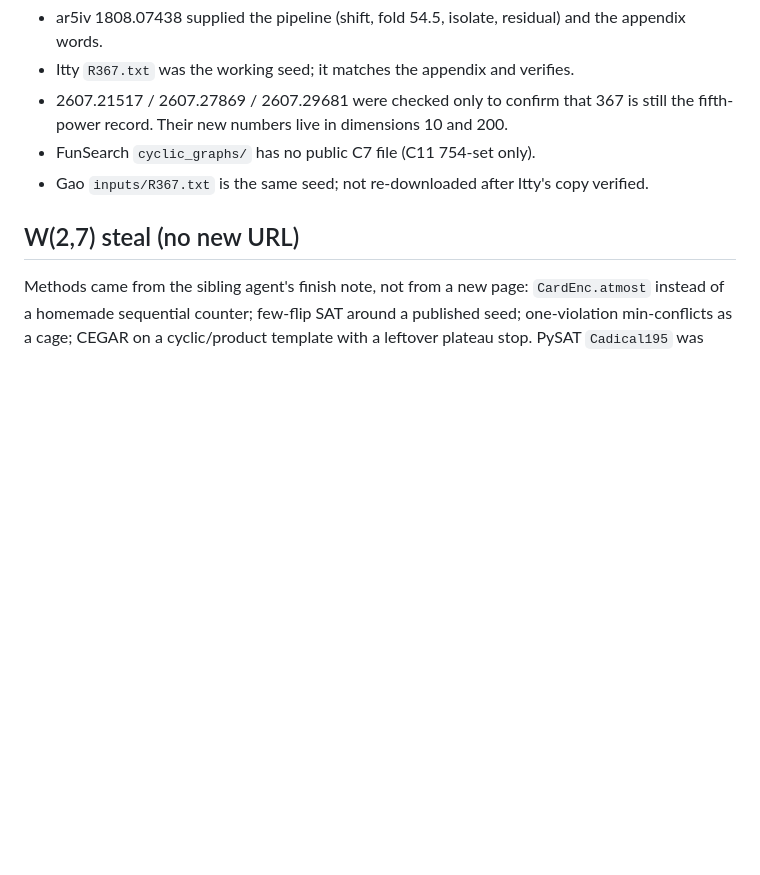
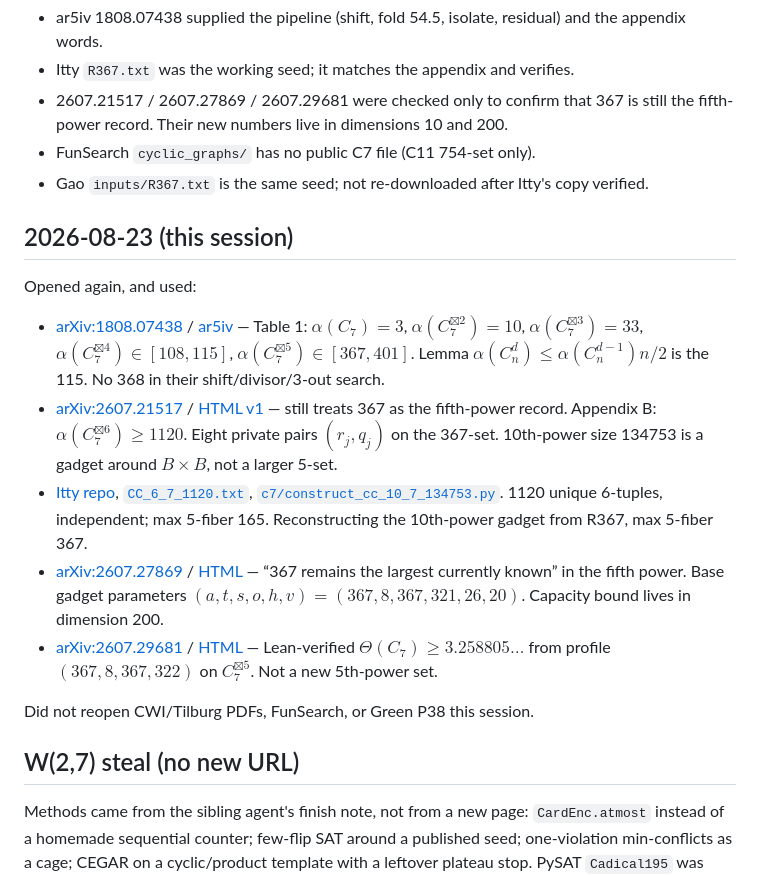
Before and after one commit to wustep/maths, a Markdown page: problems/c7-shannon/RESEARCH.md, the part around the change. GitHub-like rendering; blank space fills up the shorter version.

```diff
--- a/problems/c7-shannon/RESEARCH.md
+++ b/problems/c7-shannon/RESEARCH.md
@@ -32,6 +32,18 @@ URLs actually opened this session.
 - FunSearch `cyclic_graphs/` has no public C7 file (C11 754-set only).
 - Gao `inputs/R367.txt` is the same seed; not re-downloaded after Itty's copy verified.
 
+## 2026-08-23 (this session)
+
+Opened again, and used:
+
+- [arXiv:1808.07438](https://arxiv.org/abs/1808.07438) / [ar5iv](https://ar5iv.labs.arxiv.org/html/1808.07438) — Table 1: $\alpha(C_7)=3$, $\alpha(C_7^{\boxtimes 2})=10$, $\alpha(C_7^{\boxtimes 3})=33$, $\alpha(C_7^{\boxtimes 4})\in[108,115]$, $\alpha(C_7^{\boxtimes 5})\in[367,401]$. Lemma $\alpha(C_n^d)\le \alpha(C_n^{d-1})n/2$ is the 115. No 368 in their shift/divisor/3-out search.
+- [arXiv:2607.21517](https://arxiv.org/abs/2607.21517) / [HTML v1](https://arxiv.org/html/2607.21517v1) — still treats 367 as the fifth-power record. Appendix B: $\alpha(C_7^{\boxtimes 6})\ge 1120$. Eight private pairs $(r_j,q_j)$ on the 367-set. 10th-power size 134753 is a gadget around $B\times B$, not a larger 5-set.
+- [Itty repo](https://github.com/nathanielitty/lower-bounds-for-shannon-capacity), [`CC_6_7_1120.txt`](https://raw.githubusercontent.com/nathanielitty/lower-bounds-for-shannon-capacity/main/CC_6_7_1120.txt), [`c7/construct_cc_10_7_134753.py`](https://raw.githubusercontent.com/nathanielitty/lower-bounds-for-shannon-capacity/main/c7/construct_cc_10_7_134753.py). 1120 unique 6-tuples, independent; max 5-fiber 165. Reconstructing the 10th-power gadget from R367, max 5-fiber 367.
+- [arXiv:2607.27869](https://arxiv.org/abs/2607.27869) / [HTML](https://arxiv.org/html/2607.27869v1) — “367 remains the largest currently known” in the fifth power. Base gadget parameters $(a,t,s,o,h,v)=(367,8,367,321,26,20)$. Capacity bound lives in dimension 200.
+- [arXiv:2607.29681](https://arxiv.org/abs/2607.29681) / [HTML](https://arxiv.org/html/2607.29681v1) — Lean-verified $\Theta(C_7)\ge 3.258805\ldots$ from profile $(367,8,367,322)$ on $C_7^{\boxtimes 5}$. Not a new 5th-power set.
+
+Did not reopen CWI/Tilburg PDFs, FunSearch, or Green P38 this session.
+
 ## W(2,7) steal (no new URL)
 
 Methods came from the sibling agent's finish note, not from a new page: `CardEnc.atmost` instead of a homemade sequential counter; few-flip SAT around a published seed; one-violation min-conflicts as a cage; CEGAR on a cyclic/product template with a leftover plateau stop. PySAT `Cadical195` was used locally. No new $\Theta(C_7)$ paper was opened.
```
Also changed, not shown: problems/c7-shannon/ATTACK.md (+18 -0 lines).
